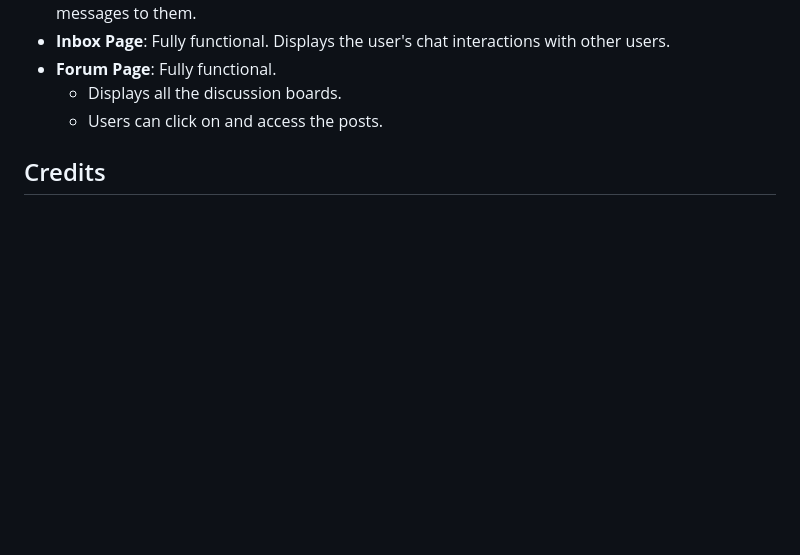
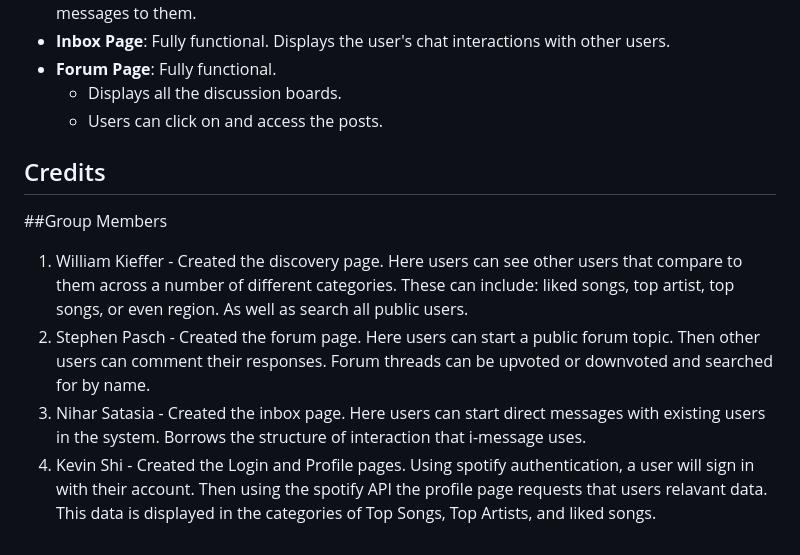
Before and after one commit to ChefSteveP/BeatBuddy, a Markdown page: README.md, the part around the change. Rendered like a GitHub page; blank space fills up the shorter version.

Commit message:
Update README.md
Added to Credit section

```diff
--- a/README.md
+++ b/README.md
@@ -45,3 +45,8 @@ To use BeatBuddy, first click the 'LOGIN WITH SPOTIFY' button and authorize Beat
     -   Displays all the discussion boards.
     -   Users can click on and access the posts.
 ## Credits
+##Group Members
+  1. William Kieffer - Created the discovery page. Here users can see other users that compare to them across a number of different categories. These can include: liked songs, top artist, top songs, or even region. As well as search all public users.
+  2. Stephen Pasch - Created the forum page. Here users can start a public forum topic. Then other users can comment their responses. Forum threads can be upvoted or downvoted and searched for by name.
+  3. Nihar Satasia - Created the inbox page. Here users can start direct messages with existing users in the system. Borrows the structure of interaction that i-message uses.
+  4. Kevin Shi - Created the Login and Profile pages. Using spotify authentication, a user will sign in with their account. Then using the spotify API the profile page requests that users relavant data. This data is displayed in the categories of Top Songs, Top Artists, and liked songs.
```
